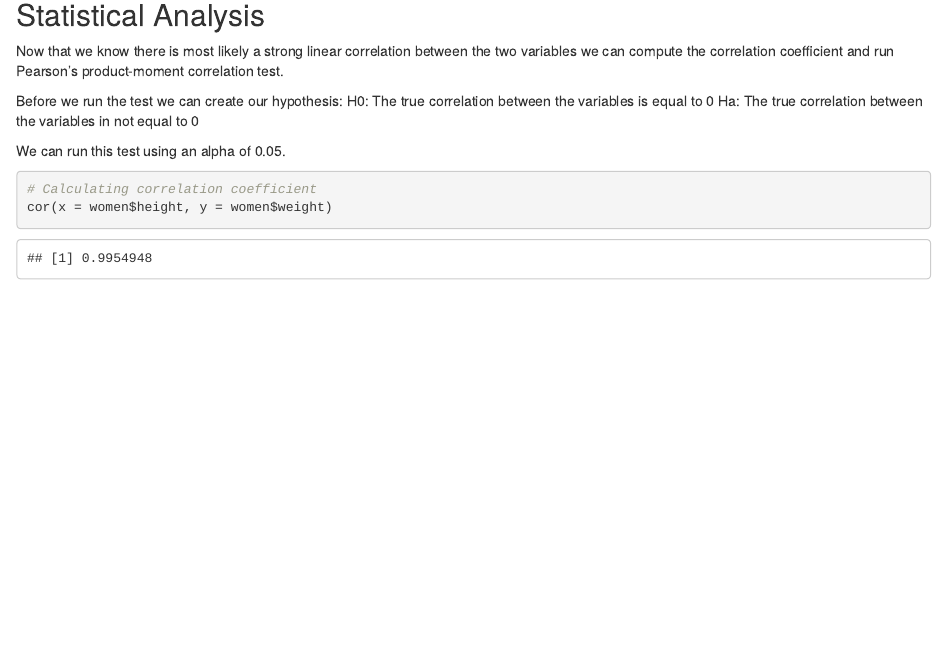
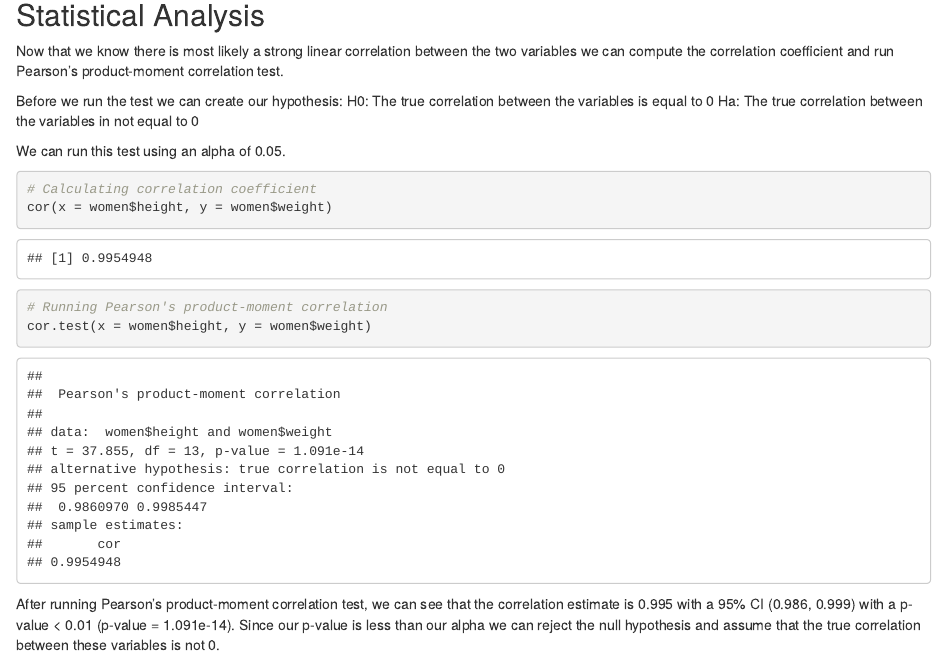
Before and after one commit to ScottSchumacker/Stats_Correlation, an R Markdown document (Stats_Correlation.Rmd): the page in a window 1100 px wide, from 1790 px down. Rendered offline with R 4.5, knitr and Pandoc, with nearby package versions.

Commit message:
Added code for Pearson's product-moment correlation

````diff
--- a/Stats_Correlation.Rmd
+++ b/Stats_Correlation.Rmd
@@ -49,3 +49,10 @@ We can run this test using an alpha of 0.05.
 # Calculating correlation coefficient
 cor(x = women$height, y = women$weight)
 ```
+
+```{r}
+# Running Pearson's product-moment correlation
+cor.test(x = women$height, y = women$weight)
+```
+
+After running Pearson's product-moment correlation test, we can see that the correlation estimate is 0.995 with a 95% CI (0.986, 0.999) with a p-value < 0.01 (p-value = 1.091e-14). Since our p-value is less than our alpha we can reject the null hypothesis and assume that the true correlation between these variables is not 0.
````
